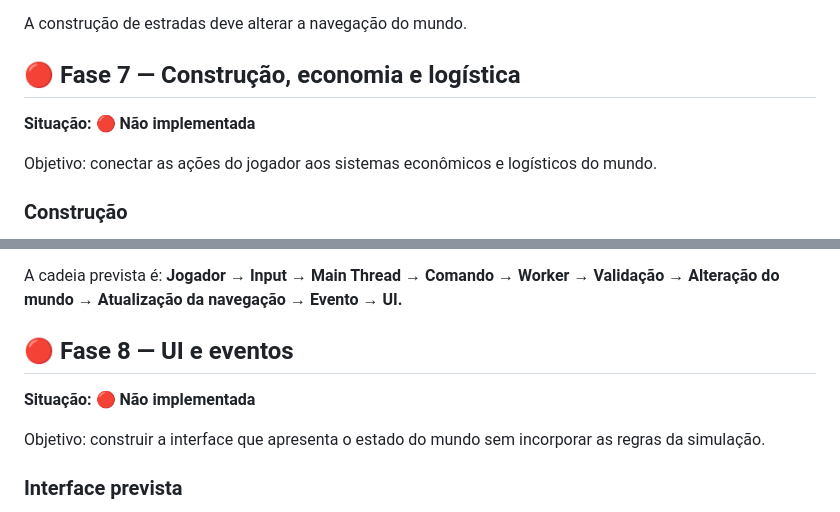
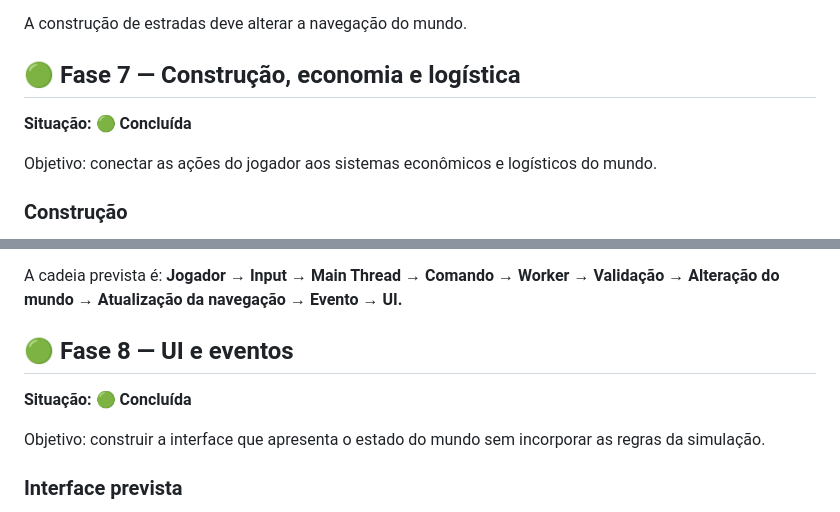
Before and after one commit to korczaktechnology-tech/KZ-Victorian, a Markdown page: README.md, 2 parts joined by grey strips. Rendered like a GitHub page.

Commit message:
docs: correct phase 7 and 8 status

```diff
--- a/README.md
+++ b/README.md
@@ -203,9 +203,9 @@ Objetivo: criar o sistema espacial utilizado pelo mundo e pela navegação.
 
 A construção de estradas deve alterar a navegação do mundo.
 
-## 🔴 Fase 7 — Construção, economia e logística
+## 🟢 Fase 7 — Construção, economia e logística
 
-**Situação: 🔴 Não implementada**
+**Situação: 🟢 Concluída**
 
 Objetivo: conectar as ações do jogador aos sistemas econômicos e logísticos do mundo.
 
@@ -232,9 +232,9 @@ Objetivo: conectar as ações do jogador aos sistemas econômicos e logísticos
 
 A cadeia prevista é: **Jogador → Input → Main Thread → Comando → Worker → Validação → Alteração do mundo → Atualização da navegação → Evento → UI.**
 
-## 🔴 Fase 8 — UI e eventos
+## 🟢 Fase 8 — UI e eventos
 
-**Situação: 🔴 Não implementada**
+**Situação: 🟢 Concluída**
 
 Objetivo: construir a interface que apresenta o estado do mundo sem incorporar as regras da simulação.
 
```
Also changed, not shown: other parts of README.md (+1 -1 lines).
